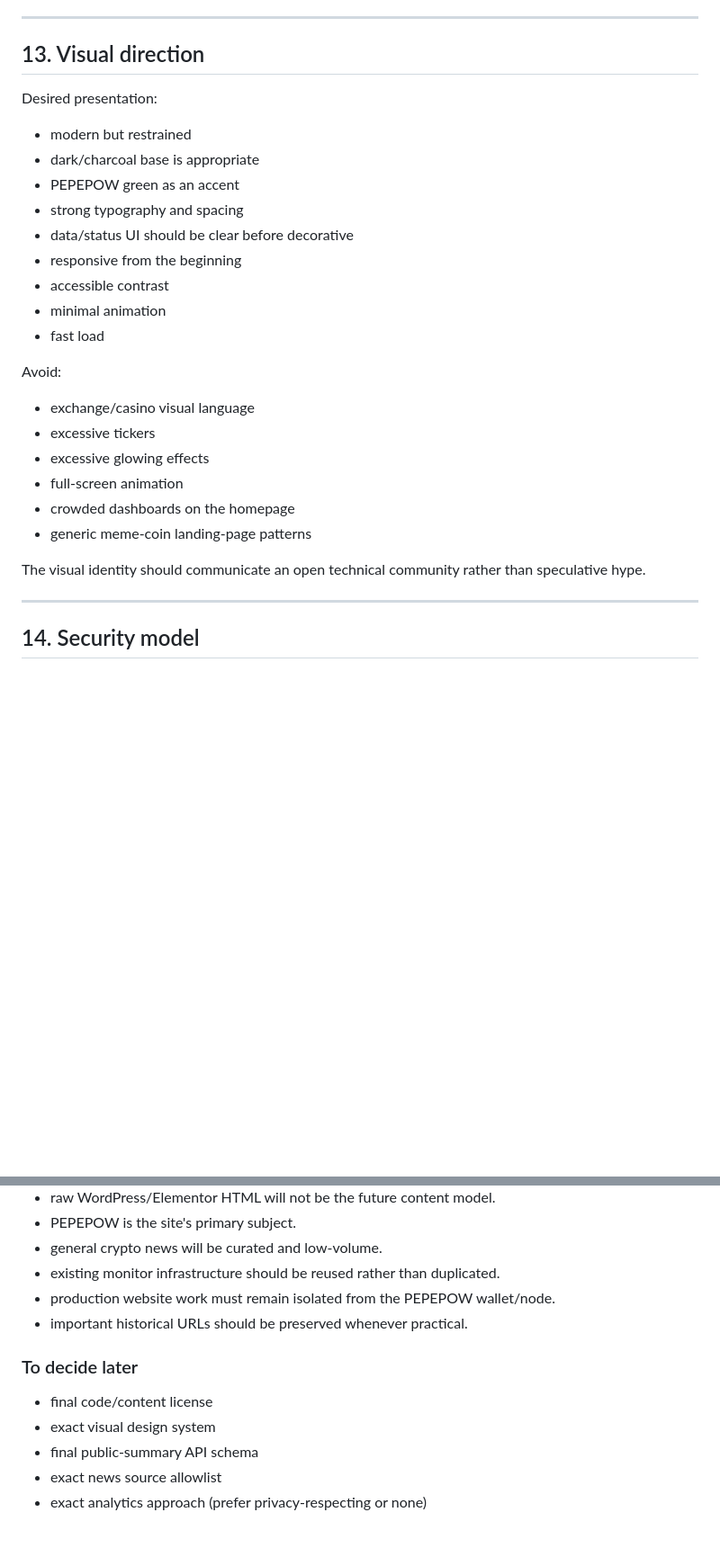
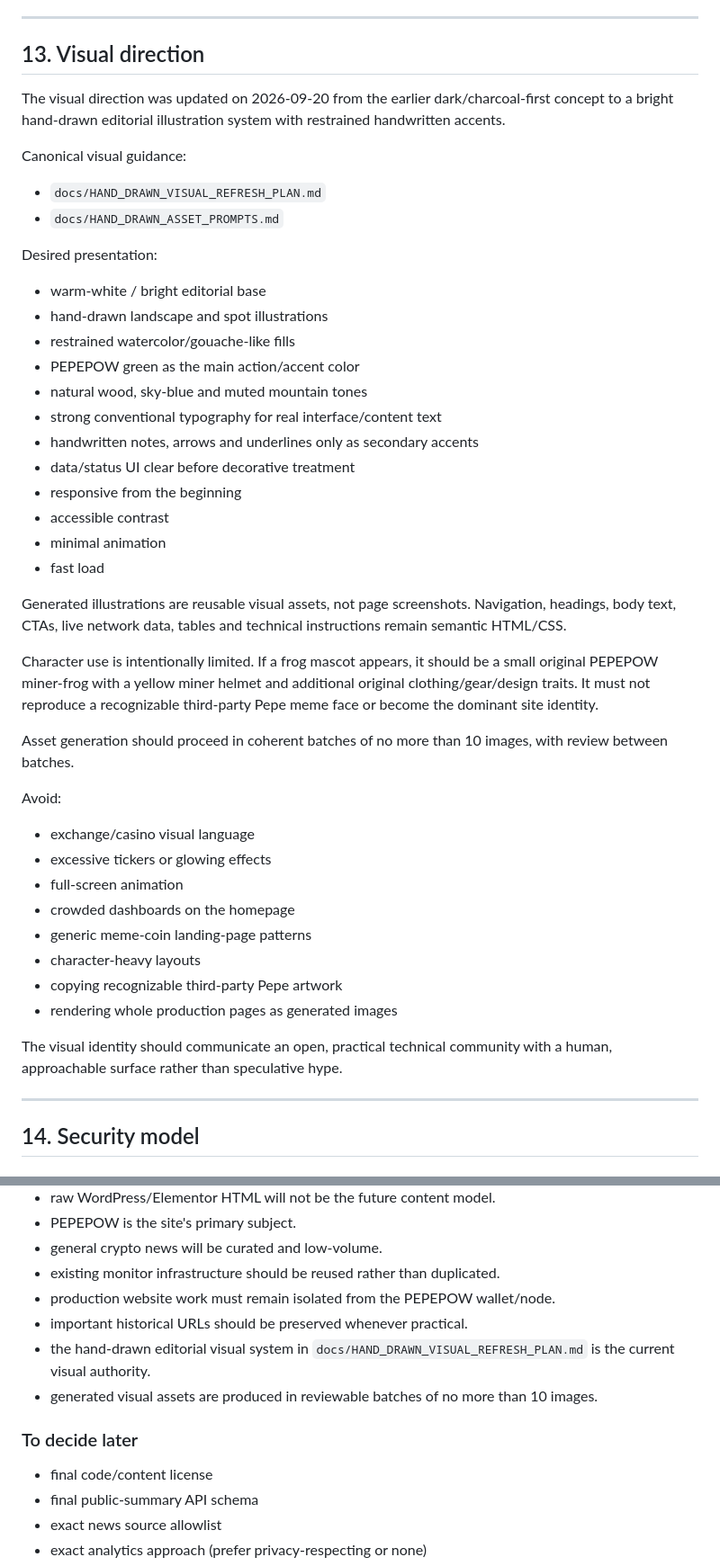
Before and after one commit to edisontw/pepepow-site, a Markdown page: docs/WEBSITE_PLAN.md, 2 parts joined by grey strips. Shown at 90% size. Drawn GitHub-style; blank space fills up the shorter version.

Commit message:
docs: align website plan with hand-drawn visual direction

```diff
--- a/docs/WEBSITE_PLAN.md
+++ b/docs/WEBSITE_PLAN.md
@@ -786,28 +786,46 @@ Avoid adding a server/database solely for site search.
 
 ## 13. Visual direction
 
+The visual direction was updated on 2026-09-20 from the earlier dark/charcoal-first concept to a bright hand-drawn editorial illustration system with restrained handwritten accents.
+
+Canonical visual guidance:
+
+- `docs/HAND_DRAWN_VISUAL_REFRESH_PLAN.md`
+- `docs/HAND_DRAWN_ASSET_PROMPTS.md`
+
 Desired presentation:
 
-- modern but restrained
-- dark/charcoal base is appropriate
-- PEPEPOW green as an accent
-- strong typography and spacing
-- data/status UI should be clear before decorative
+- warm-white / bright editorial base
+- hand-drawn landscape and spot illustrations
+- restrained watercolor/gouache-like fills
+- PEPEPOW green as the main action/accent color
+- natural wood, sky-blue and muted mountain tones
+- strong conventional typography for real interface/content text
+- handwritten notes, arrows and underlines only as secondary accents
+- data/status UI clear before decorative treatment
 - responsive from the beginning
 - accessible contrast
 - minimal animation
 - fast load
 
+Generated illustrations are reusable visual assets, not page screenshots. Navigation, headings, body text, CTAs, live network data, tables and technical instructions remain semantic HTML/CSS.
+
+Character use is intentionally limited. If a frog mascot appears, it should be a small original PEPEPOW miner-frog with a yellow miner helmet and additional original clothing/gear/design traits. It must not reproduce a recognizable third-party Pepe meme face or become the dominant site identity.
+
+Asset generation should proceed in coherent batches of no more than 10 images, with review between batches.
+
 Avoid:
 
 - exchange/casino visual language
-- excessive tickers
-- excessive glowing effects
+- excessive tickers or glowing effects
 - full-screen animation
 - crowded dashboards on the homepage
 - generic meme-coin landing-page patterns
+- character-heavy layouts
+- copying recognizable third-party Pepe artwork
+- rendering whole production pages as generated images
 
-The visual identity should communicate an open technical community rather than speculative hype.
+The visual identity should communicate an open, practical technical community with a human, approachable surface rather than speculative hype.
 
 ---
 
@@ -1146,11 +1164,12 @@ Do **not** start crypto-news automation or extensive visual polish before the mi
 - existing monitor infrastructure should be reused rather than duplicated.
 - production website work must remain isolated from the PEPEPOW wallet/node.
 - important historical URLs should be preserved whenever practical.
+- the hand-drawn editorial visual system in `docs/HAND_DRAWN_VISUAL_REFRESH_PLAN.md` is the current visual authority.
+- generated visual assets are produced in reviewable batches of no more than 10 images.
 
 ### To decide later
 
 - final code/content license
-- exact visual design system
 - final public-summary API schema
 - exact news source allowlist
 - exact analytics approach (prefer privacy-respecting or none)
```
